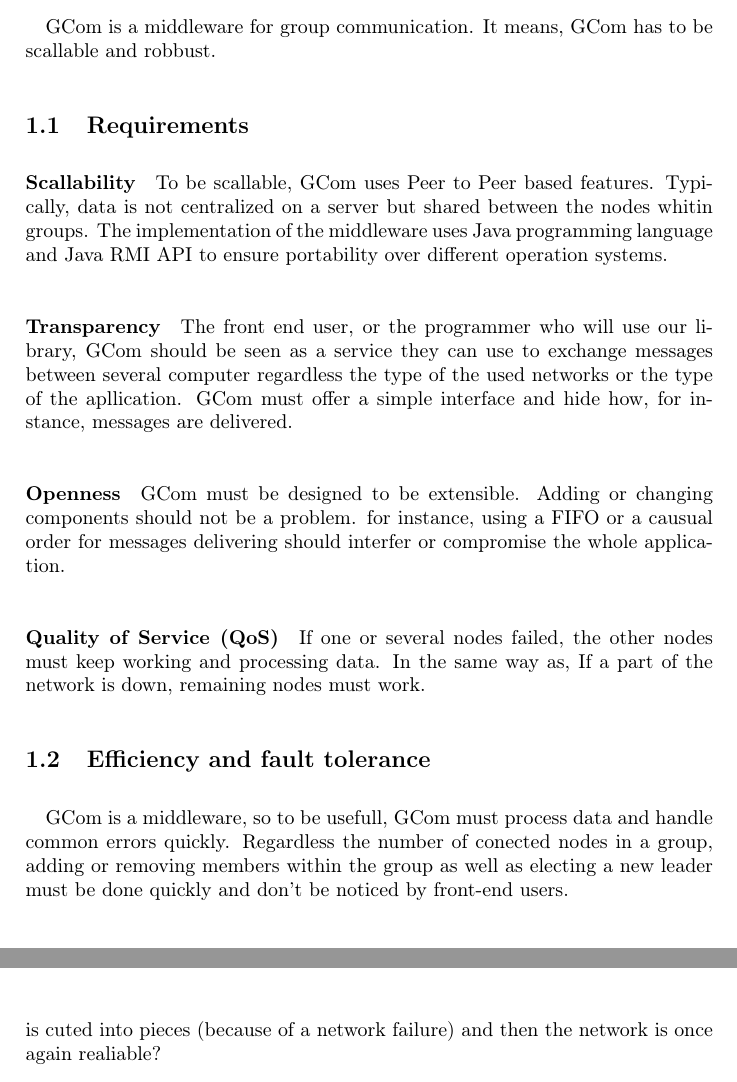
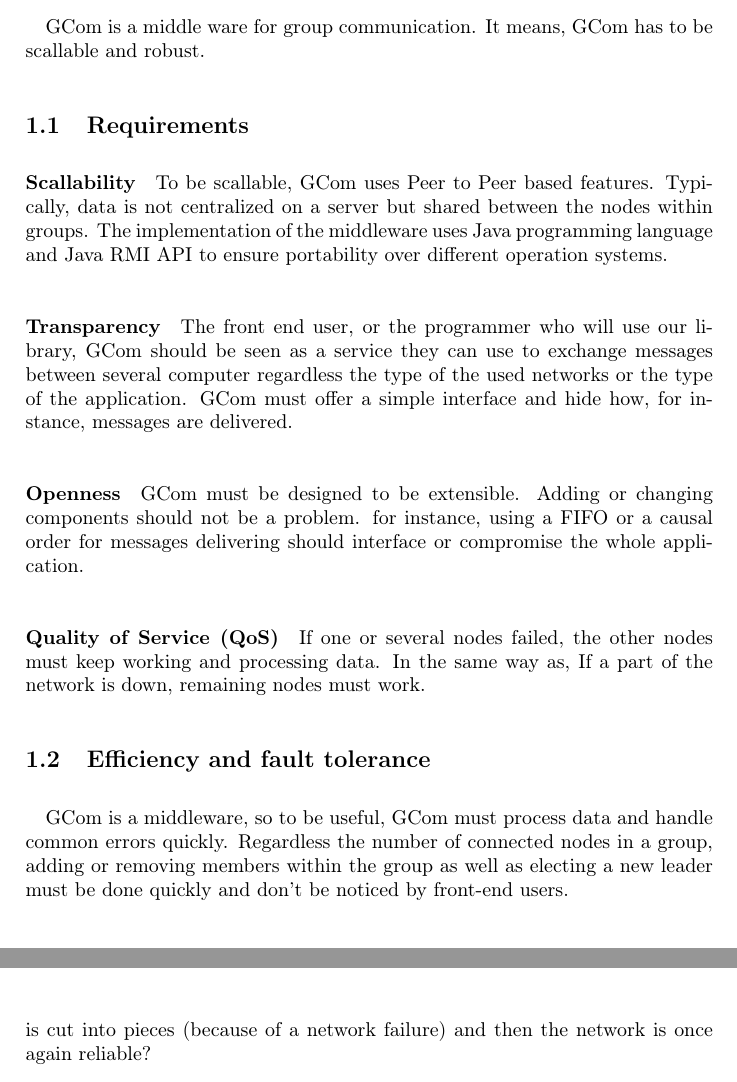
Before and after one commit to blasterbug/GMC, a LaTeX document (design/gcom_design.tex, which reads design/problem.tex): two parts of pages 3 and 4 of 6, joined at a grey line, cut so that both start at the same text. Compiled offline with pdfLaTeX.

Commit message:
problem spec + typos, incomplete?

```diff
--- a/design/problem.tex
+++ b/design/problem.tex
@@ -1,8 +1,8 @@
 \section{Problem}
 
 \paragraph{}{
-	GCom is a middleware for group communication. It means,
- GCom has to be scallable and robbust.
+	GCom is a middle ware for group communication. It means,
+ GCom has to be scallable and robust.
 }
 
 \subsection{Requirements}
@@ -10,7 +10,7 @@
 \paragraph{Scallability}{
 	To be scallable, GCom uses Peer to Peer based features.
  Typically, data is not centralized on a server but shared
- between the nodes whitin groups. The implementation of the
+ between the nodes within groups. The implementation of the
  middleware uses Java programming language and Java RMI API to
  ensure portability over different operation systems.
 }
@@ -19,7 +19,7 @@
 	The front end user, or the programmer who will use our
  library, GCom should be seen as a service they can use to
  exchange messages between several computer regardless the
- type of the used networks or the type of the apllication.
+ type of the used networks or the type of the application.
  GCom must offer a simple interface and hide how, for
  instance, messages are delivered.
 }
@@ -27,7 +27,7 @@
 \paragraph{Openness}{
 	GCom must be designed to be extensible. Adding or changing
  components should not be a problem. for instance, using a FIFO
- or a causual order for messages delivering should interfer or
+ or a causal order for messages delivering should interface or
  compromise the whole application.
 }
 
@@ -40,9 +40,9 @@
 \subsection{Efficiency and fault tolerance}
 
 \paragraph{}{
-	GCom is a middleware, so to be usefull, GCom must process
+	GCom is a middleware, so to be useful, GCom must process
  data and handle common errors quickly. Regardless the number
- of conected nodes in a group, adding or removing members within
+ of connected nodes in a group, adding or removing members within
  the group as well as electing a new leader must be done
  quickly and don't be noticed by front-end users.
 }
@@ -60,6 +60,6 @@
 \paragraph{}{
 	Several questions must be solved during the application
  development. For instance, how elect a new leader? How often?
- What happen when the group is cuted into pieces (because of a
- network failure) and then the network is once again realiable?
+ What happen when the group is cut into pieces (because of a
+ network failure) and then the network is once again reliable?
 }
```
